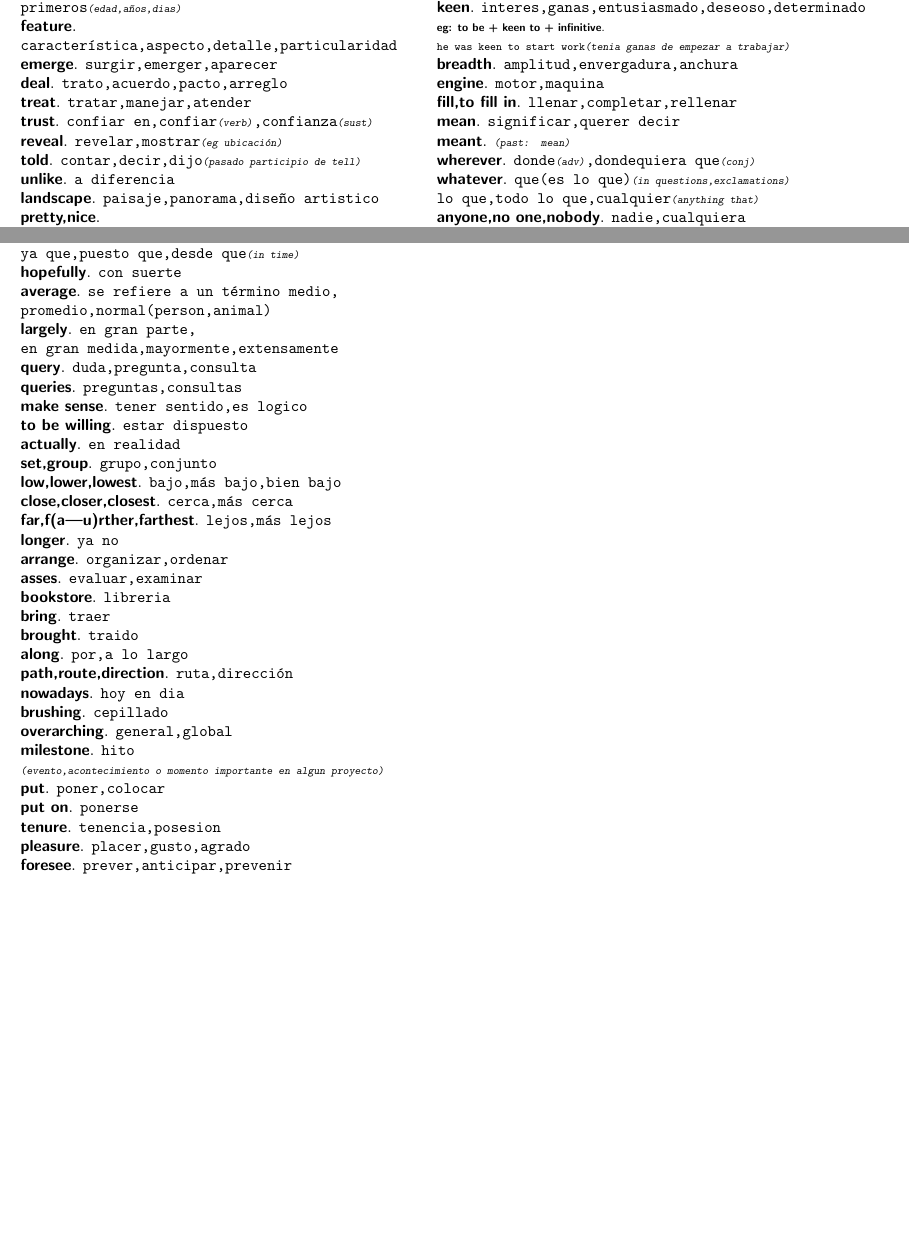
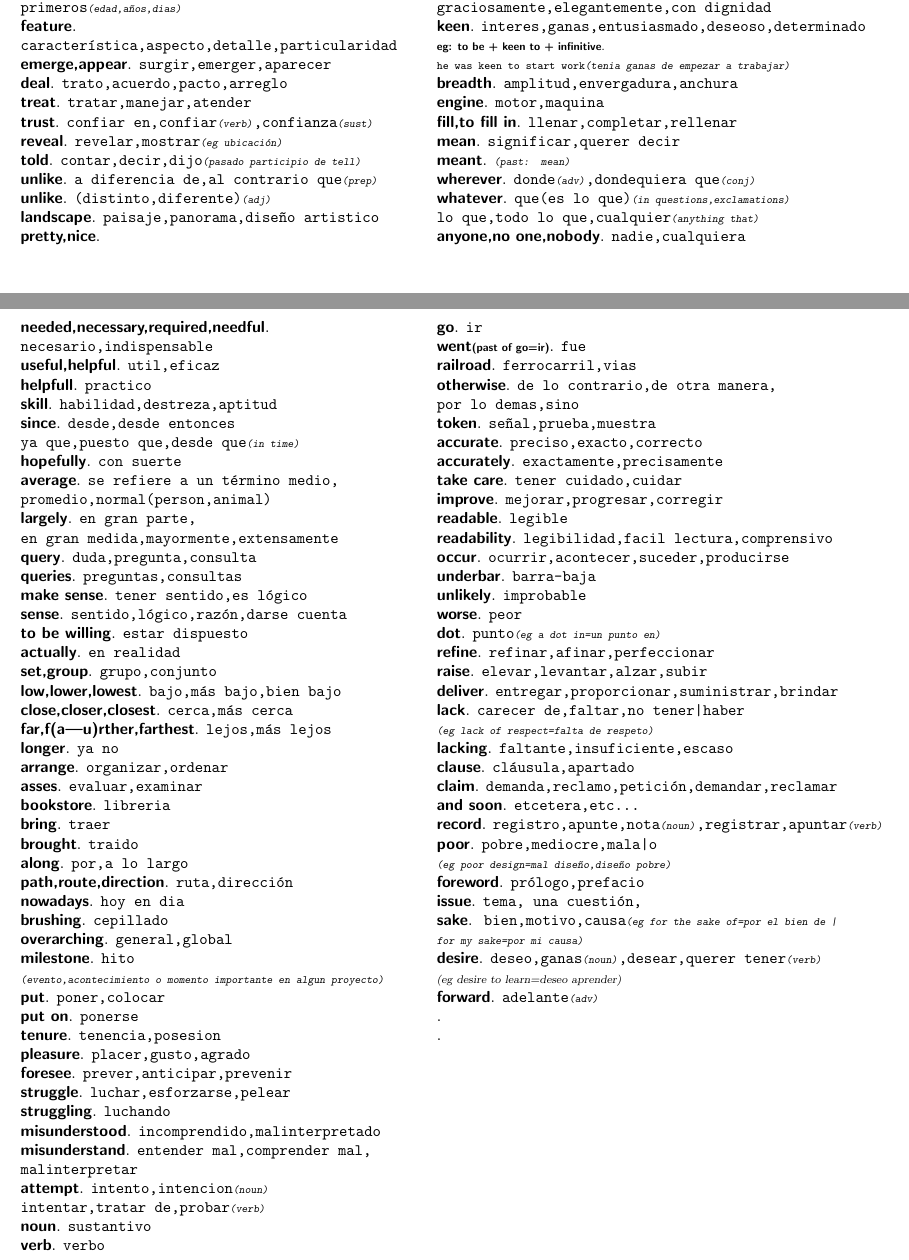
Before and after one commit to sasor/filesNoName, a LaTeX document (nameless.tex): two parts of pages 3 and 4 of 4, joined at a grey line, cut so that both start at the same text, the shorter picture padded with empty space. Compiled offline with pdfLaTeX.

Commit message:
more words

```diff
--- a/nameless.tex
+++ b/nameless.tex
@@ -219,13 +219,14 @@
 	\textsf{\textbf{whose}}. \texttt{cuyo(a),cuyos{\scriptsize \textsl{(adjetivo)}}}\\
 	\textsf{\textbf{early}}. \texttt{temprano,inicios,principios,\\primeros{\scriptsize \textsl{(edad,a\~nos,dias)}}}\\
 	\textsf{\textbf{feature}}.\\\texttt{caracter\'istica,aspecto,detalle,particularidad}\\
-	\textsf{\textbf{emerge}}. \texttt{surgir,emerger,aparecer}\\
+	\textsf{\textbf{emerge,appear}}. \texttt{surgir,emerger,aparecer}\\
 	\textsf{\textbf{deal}}. \texttt{trato,acuerdo,pacto,arreglo}\\
 	\textsf{\textbf{treat}}. \texttt{tratar,manejar,atender}\\
 	\textsf{\textbf{trust}}. \texttt{confiar en,confiar{\scriptsize \textsl{(verb)}},confianza{\scriptsize \textsl{(sust)}}}\\
 	\textsf{\textbf{reveal}}. \texttt{revelar,mostrar{\scriptsize \textsl{(eg ubicaci\'on)}}}\\
 	\textsf{\textbf{told}}. \texttt{contar,decir,dijo{\scriptsize \textsl{(pasado participio de tell)}}}\\
-	\textsf{\textbf{unlike}}. \texttt{a diferencia}\\
+	\textsf{\textbf{unlike}}. \texttt{a diferencia de,al contrario que{\scriptsize \textsl{(prep)}}}\\
+	\textsf{\textbf{unlike}}. \texttt{(distinto,diferente){\scriptsize \textsl{(adj)}}}\\
 	\textsf{\textbf{landscape}}. \texttt{paisaje,panorama,dise\~no artistico}\\
 	\textsf{\textbf{pretty,nice}}.\\\texttt{bonito(a),lindo{\scriptsize \textsl{(in general)}},guapa{\scriptsize \textsl{(woman,girl)}}}\\
 	\textsf{\textbf{to take care of}}. \texttt{cuidar}\\
@@ -283,7 +284,8 @@
 	\textsf{\textbf{largely}}. \texttt{en gran parte,\\en gran medida,mayormente,extensamente}\\
 	\textsf{\textbf{query}}. \texttt{duda,pregunta,consulta}\\
 	\textsf{\textbf{queries}}. \texttt{preguntas,consultas}\\
-	\textsf{\textbf{make sense}}. \texttt{tener sentido,es logico}\\
+	\textsf{\textbf{make sense}}. \texttt{tener sentido,es l\'ogico}\\
+	\textsf{\textbf{sense}}. \texttt{sentido,l\'ogico,raz\'on,darse cuenta}\\
 	\textsf{\textbf{to be willing}}. \texttt{estar dispuesto}\\
 	\textsf{\textbf{actually}}. \texttt{en realidad}\\
 	\textsf{\textbf{set,group}}. \texttt{grupo,conjunto}\\
@@ -307,8 +309,44 @@
 	\textsf{\textbf{tenure}}. \texttt{tenencia,posesion}\\
 	\textsf{\textbf{pleasure}}. \texttt{placer,gusto,agrado}\\
 	\textsf{\textbf{foresee}}. \texttt{prever,anticipar,prevenir}\\
-	\textsf{\textbf{}}. \texttt{}\\
-	\textsf{\textbf{}}. \texttt{}\\
+	\textsf{\textbf{struggle}}. \texttt{luchar,esforzarse,pelear}\\
+	\textsf{\textbf{struggling}}. \texttt{luchando}\\
+	\textsf{\textbf{misunderstood}}. \texttt{incomprendido,malinterpretado}\\
+	\textsf{\textbf{misunderstand}}. \texttt{entender mal,comprender mal,\\malinterpretar}\\
+	\textsf{\textbf{attempt}}. \texttt{intento,intencion{\scriptsize \textsl{(noun)}}\\intentar,tratar de,probar{\scriptsize \textsl{(verb)}}}\\
+	\textsf{\textbf{noun}}. \texttt{sustantivo}\\
+	\textsf{\textbf{verb}}. \texttt{verbo}\\
+	\textsf{\textbf{go}}. \texttt{ir}\\
+	\textsf{\textbf{went{\scriptsize \textsl{(past of go=ir)}}}}. \texttt{fue}\\
+	\textsf{\textbf{railroad}}. \texttt{ferrocarril,vias}\\
+	\textsf{\textbf{otherwise}}. \texttt{de lo contrario,de otra manera,\\por lo demas,sino}\\
+	\textsf{\textbf{token}}. \texttt{se\~nal,prueba,muestra}\\
+	\textsf{\textbf{accurate}}. \texttt{preciso,exacto,correcto}\\
+	\textsf{\textbf{accurately}}. \texttt{exactamente,precisamente}\\
+	\textsf{\textbf{take care}}. \texttt{tener cuidado,cuidar}\\
+	\textsf{\textbf{improve}}. \texttt{mejorar,progresar,corregir}\\
+	\textsf{\textbf{readable}}. \texttt{legible}\\
+	\textsf{\textbf{readability}}. \texttt{legibilidad,facil lectura,comprensivo}\\
+	\textsf{\textbf{occur}}. \texttt{ocurrir,acontecer,suceder,producirse}\\
+	\textsf{\textbf{underbar}}. \texttt{barra-baja}\\
+	\textsf{\textbf{unlikely}}. \texttt{improbable}\\
+	\textsf{\textbf{worse}}. \texttt{peor}\\
+	\textsf{\textbf{dot}}. \texttt{punto{\scriptsize \textsl{(eg a dot in=un punto en)}}}\\
+	\textsf{\textbf{refine}}. \texttt{refinar,afinar,perfeccionar}\\
+	\textsf{\textbf{raise}}. \texttt{elevar,levantar,alzar,subir}\\
+	\textsf{\textbf{deliver}}. \texttt{entregar,proporcionar,suministrar,brindar}\\
+	\textsf{\textbf{lack}}. \texttt{carecer de,faltar,no tener|haber\\{\scriptsize \textsl{(eg lack of respect=falta de respeto)}}}\\
+	\textsf{\textbf{lacking}}. \texttt{faltante,insuficiente,escaso}\\
+	\textsf{\textbf{clause}}. \texttt{cl\'ausula,apartado}\\
+	\textsf{\textbf{claim}}. \texttt{demanda,reclamo,petici\'on,demandar,reclamar}\\
+	\textsf{\textbf{and soon}}. \texttt{etcetera,etc...}\\
+	\textsf{\textbf{record}}. \texttt{registro,apunte,nota{\scriptsize \textsl{(noun)}},registrar,apuntar{\scriptsize \textsl{(verb)}}}\\
+	\textsf{\textbf{poor}}. \texttt{pobre,mediocre,mala|o\\{\scriptsize \textsl{(eg poor design=mal dise\~no,dise\~no pobre)}}}\\
+	\textsf{\textbf{foreword}}. \texttt{pr\'ologo,prefacio}\\
+	\textsf{\textbf{issue}}. \texttt{tema, una cuesti\'on,}\\
+	\textsf{\textbf{sake}}. \texttt{bien,motivo,causa{\scriptsize \textsl{(eg for the sake of=por el bien de | for my sake=por mi causa)}}}\\
+	\textsf{\textbf{desire}}. \texttt{deseo,ganas{\scriptsize \textsl{(noun)}},desear,querer tener{\scriptsize \textsl{(verb)}}}\\{\scriptsize \textsl{(eg desire to learn=deseo aprender)}}\\
+	\textsf{\textbf{forward}}. \texttt{adelante{\scriptsize \textsl{(adv)}}}\\
 	\textsf{\textbf{}}. \texttt{}\\
 	\textsf{\textbf{}}. \texttt{}\\
 \end{document}
```
Also changed, not shown: nameless.tex (4 more changed lines).
